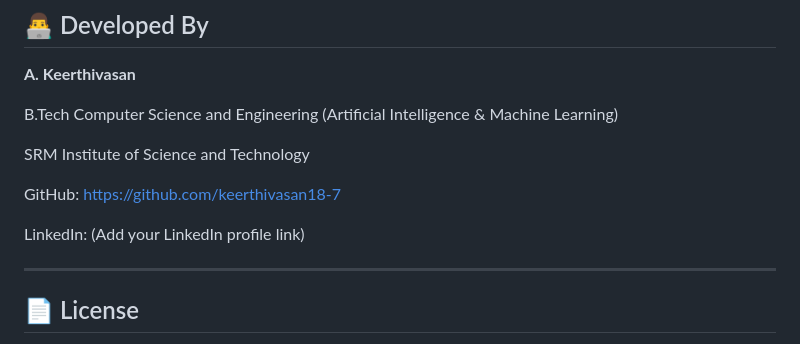
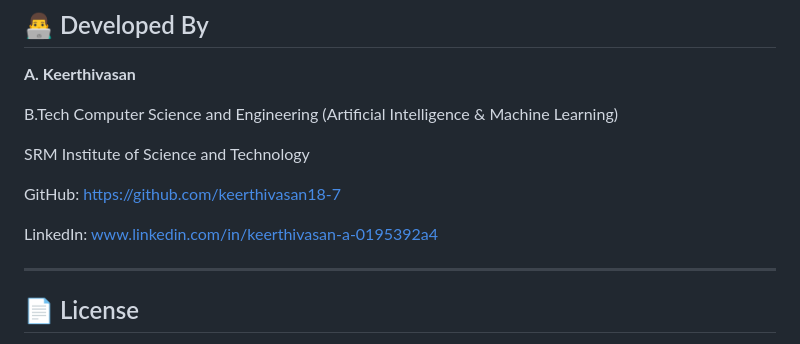
Before and after one commit to keerthivasan18-7/Transport-booking-website-, a Markdown page: README.md, the part around the change. Rendered like a GitHub page.

```diff
--- a/README.md
+++ b/README.md
@@ -270,8 +270,8 @@ SRM Institute of Science and Technology
 GitHub:
 https://github.com/keerthivasan18-7
 
-LinkedIn:
-(Add your LinkedIn profile link)
+LinkedIn: www.linkedin.com/in/keerthivasan-a-0195392a4
+
 
 ---
 
```
